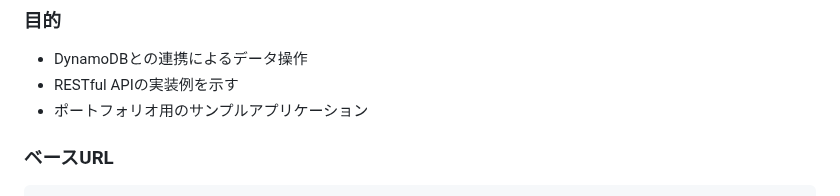
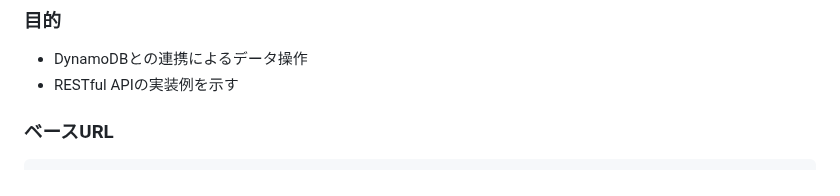
Before and after one commit to RinNakahata/Portfolio, a Markdown page: docs/04-api-specification.md, the part around the change. Drawn GitHub-style.

````diff
--- a/docs/04-api-specification.md
+++ b/docs/04-api-specification.md
@@ -15,7 +15,6 @@
 ### 目的
 - DynamoDBとの連携によるデータ操作
 - RESTful APIの実装例を示す
-- ポートフォリオ用のサンプルアプリケーション
 
 ### ベースURL
 ```
````
